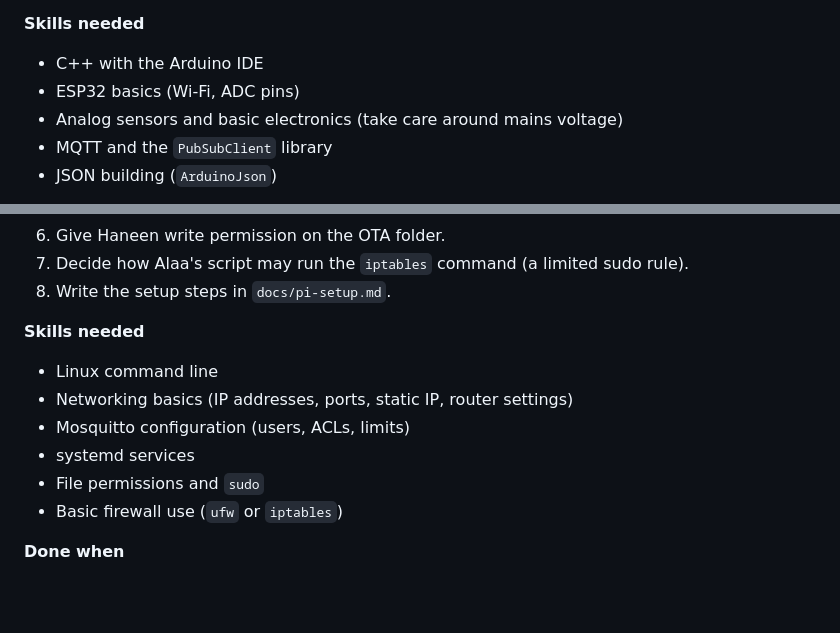
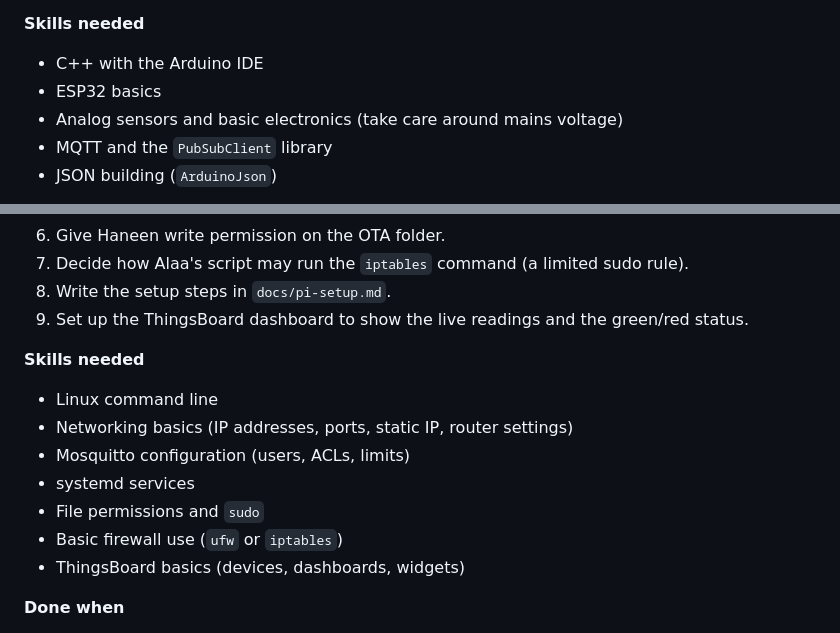
Before and after one commit to HaneenHany/Edge-Deception-Gateway, a Markdown page: docs/team.md, 2 parts joined by grey strips. Rendered like a GitHub page; blank space fills up the shorter version.

Commit message:
Revise skills and done criteria in team documentation
Updated skills needed and done criteria for the project.

```diff
--- a/docs/team.md
+++ b/docs/team.md
@@ -23,7 +23,7 @@ Who does what in the Edge-Deception Gateway project, the skills each part needs,
 **Skills needed**
 
 - C++ with the Arduino IDE
-- ESP32 basics (Wi-Fi, ADC pins)
+- ESP32 basics
 - Analog sensors and basic electronics (take care around mains voltage)
 - MQTT and the `PubSubClient` library
 - JSON building (`ArduinoJson`)
@@ -49,6 +49,7 @@ If the Pi is not available yet, build and test everything on a laptop first (Mos
 6. Give Haneen write permission on the OTA folder.
 7. Decide how Alaa's script may run the `iptables` command (a limited sudo rule).
 8. Write the setup steps in `docs/pi-setup.md`.
+9. Set up the ThingsBoard dashboard to show the live readings and the green/red status.
 
 **Skills needed**
 
@@ -58,6 +59,7 @@ If the Pi is not available yet, build and test everything on a laptop first (Mos
 - systemd services
 - File permissions and `sudo`
 - Basic firewall use (`ufw` or `iptables`)
+- ThingsBoard basics (devices, dashboards, widgets)
 
 **Done when**
 
```
